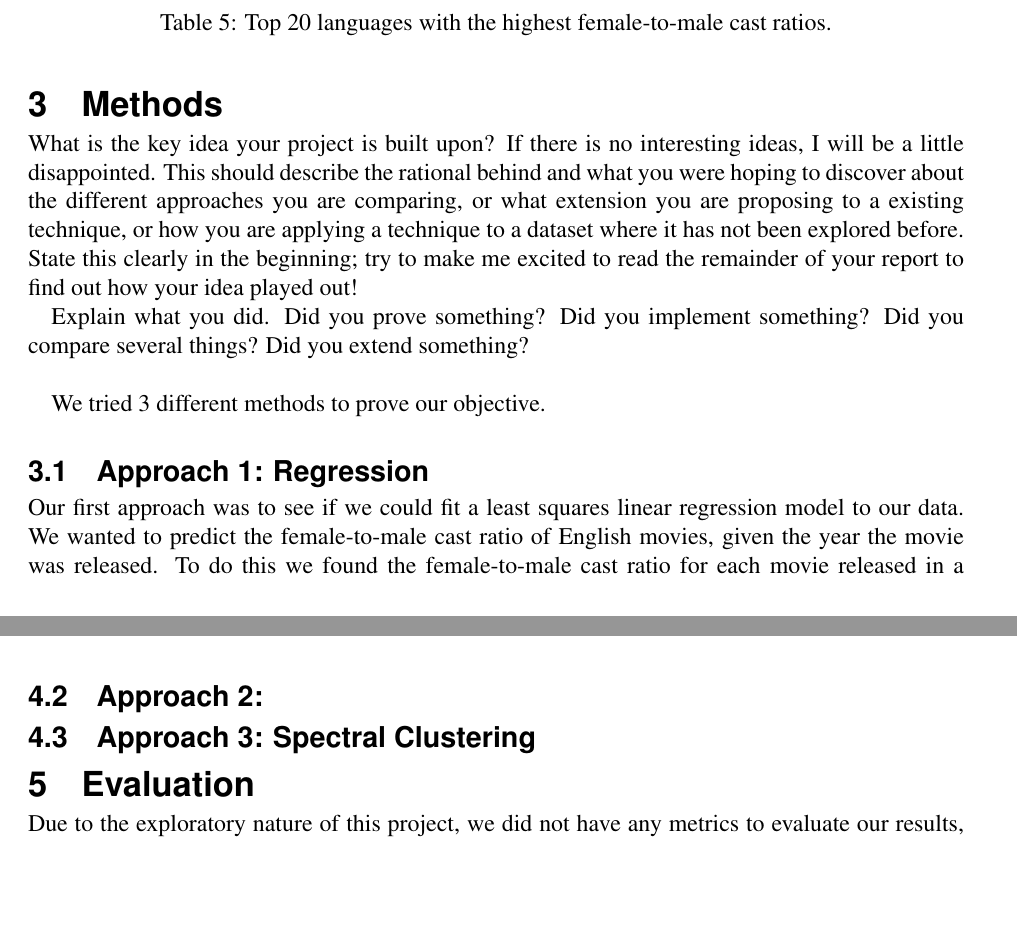
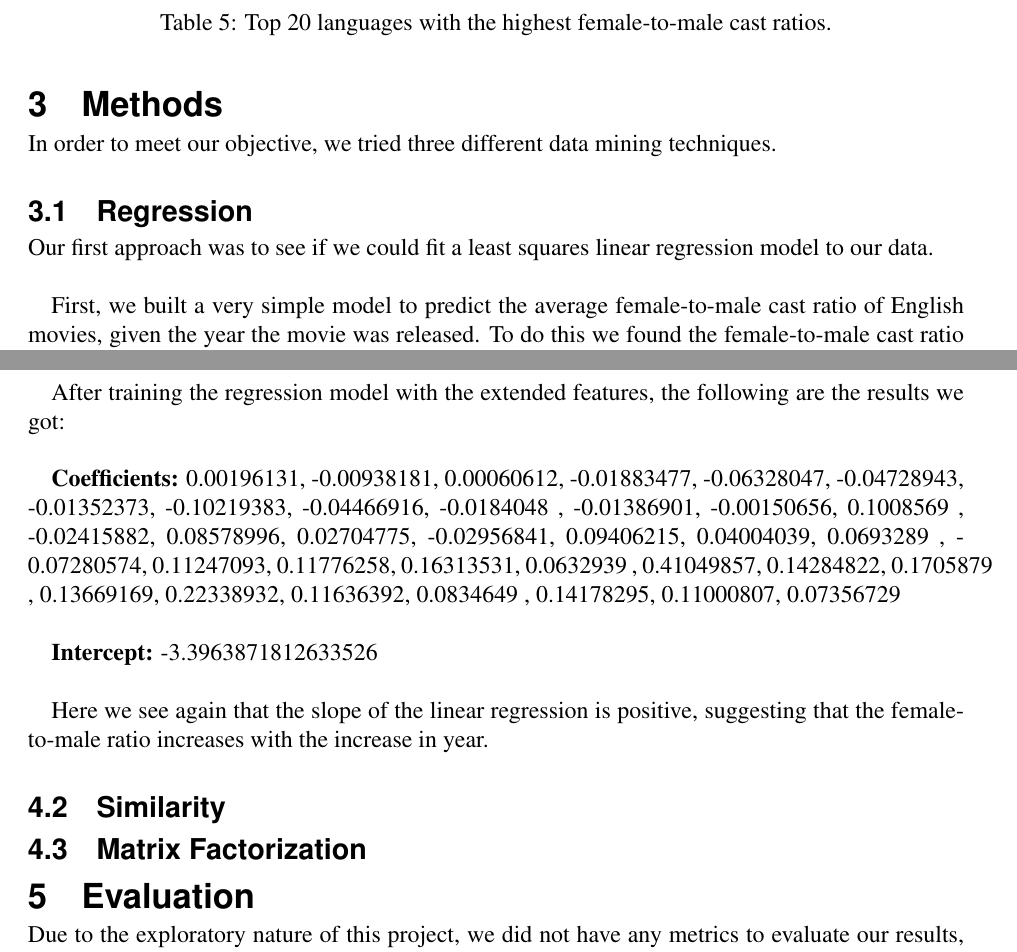
Before and after one commit to rebekamukherjee/movie-gender-roles, a LaTeX document (reports/final report/final_report.tex): two parts of pages 5 and 7 of 7, joined at a grey line, cut so that both start at the same text, the shorter picture padded with empty space. Compiled offline with pdfLaTeX.

Commit message:
Updated final report

```diff
--- a/reports/final report/final_report.tex
+++ b/reports/final report/final_report.tex
@@ -175,11 +175,10 @@ Chinese (zh) & 0.54 \\ \hline
 
 \section{Methods}
 
-What is the key idea your project is built upon? If there is no interesting ideas, I will be a little disappointed. This should describe the rational behind and what you were hoping to discover about the different approaches you are comparing, or what extension you are proposing to a existing technique, or how you are applying a technique to a dataset where it has not been explored before. State this clearly in the beginning; try to make me excited to read the remainder of your report to find out how your idea played out!
+In order to meet our objective, we tried three different data mining techniques.
 
-Explain what you did. Did you prove something? Did you implement something? Did you compare several things? Did you extend something? \\
+\subsection{Regression}
+Our first approach was to see if we could fit a least squares linear regression model to our data. \\
 
-We tried 3 different methods to prove our objective.
+First, we built a very simple model to predict the average female-to-male cast ratio of English movies, given the year the movie was released. To do this we found the female-to-male cast ratio for each movie released in a particular year. Then, for each year we found the mean of these ratios. Using this we trained our model. \\
 
-\subsection{Approach 1: Regression}
-Our first approach was to see if we could fit a least squares linear regression model to our data. We wanted to predict the female-to-male cast ratio of English movies, given the year the movie was released. To do this we found the female-to-male cast ratio for each movie released in a particular year. Then, for each year we found the mean of these ratios. We used the method \textbf{LinearRegression()} from the Python package \textbf{sklearn} to fit our data.
@@ -224,9 +224,23 @@ We used our model to predict the female-to-male cast ratios in the next few year
 \label{regression_predict}
 \end{table}
 
-\subsection{Approach 2: }
+After training the regression model with the extended features, the following are the results we got: \\
 
-\subsection{Approach 3: Spectral Clustering}
+\textbf{Coefficients:} 0.00196131, -0.00938181,  0.00060612, -0.01883477, -0.06328047,
+       -0.04728943, -0.01352373, -0.10219383, -0.04466916, -0.0184048 ,
+       -0.01386901, -0.00150656,  0.1008569 , -0.02415882,  0.08578996,
+        0.02704775, -0.02956841,  0.09406215,  0.04004039,  0.0693289 ,
+       -0.07280574,  0.11247093,  0.11776258,  0.16313531,  0.0632939 ,
+        0.41049857,  0.14284822,  0.1705879 ,  0.13669169,  0.22338932,
+        0.11636392,  0.0834649 ,  0.14178295,  0.11000807,  0.07356729 \\
+
+\textbf{Intercept:} -3.3963871812633526 \\
+
+Here we see again that the slope of the linear regression is positive, suggesting that the female-to-male ratio increases with the increase in year.
+
+\subsection{Similarity}
+
+\subsection{Matrix Factorization}
 
 
 \section{Evaluation}
```
Also changed, not shown: reports/final report/final_report.pdf, reports/final report/final_report.tex (7 more changed lines), 1 other file.
